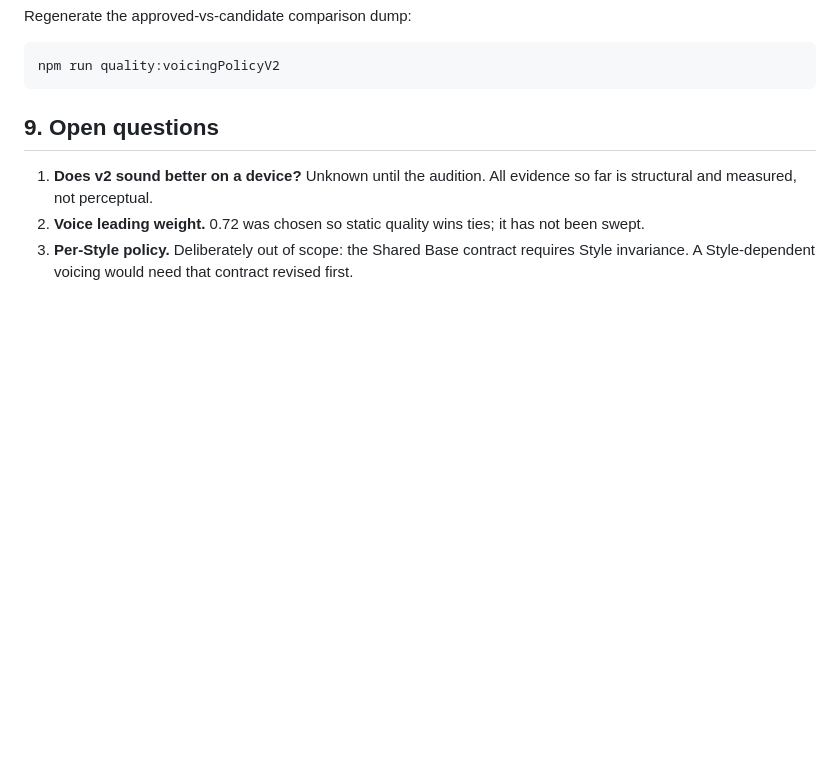
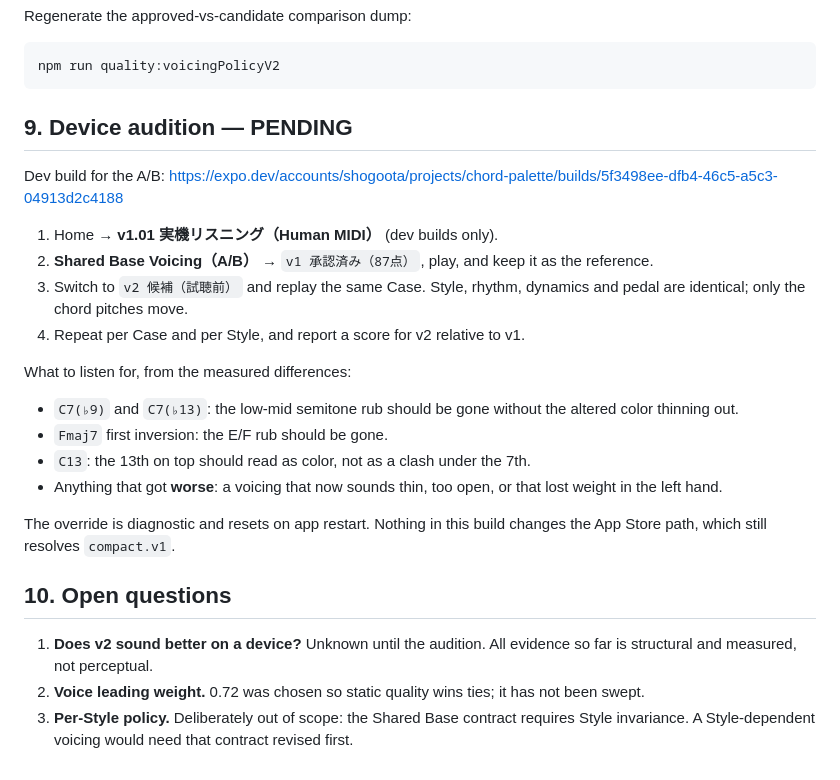
Before and after one commit to Shogo-Ota/chord-palette-iOS, a Markdown page: docs/voicing-policy-v2.md, the part around the change. GitHub-like rendering; blank space fills up the shorter version.

Commit message:
docs(voicing): record the pending v1/v2 device audition procedure
Co-authored-by: Cursor <cursoragent@cursor.com>

````diff
--- a/docs/voicing-policy-v2.md
+++ b/docs/voicing-policy-v2.md
@@ -227,7 +227,31 @@ Regenerate the approved-vs-candidate comparison dump:
 npm run quality:voicingPolicyV2
 ```
 
-## 9. Open questions
+## 9. Device audition — PENDING
+
+Dev build for the A/B:
+<https://expo.dev/accounts/shogoota/projects/chord-palette/builds/5f3498ee-dfb4-46c5-a5c3-04913d2c4188>
+
+1. Home → **v1.01 実機リスニング（Human MIDI）** (dev builds only).
+2. **Shared Base Voicing（A/B）** → `v1 承認済み（87点）`, play, and keep it as the
+   reference.
+3. Switch to `v2 候補（試聴前）` and replay the same Case. Style, rhythm, dynamics
+   and pedal are identical; only the chord pitches move.
+4. Repeat per Case and per Style, and report a score for v2 relative to v1.
+
+What to listen for, from the measured differences:
+
+- `C7(♭9)` and `C7(♭13)`: the low-mid semitone rub should be gone without the
+  altered color thinning out.
+- `Fmaj7` first inversion: the E/F rub should be gone.
+- `C13`: the 13th on top should read as color, not as a clash under the 7th.
+- Anything that got **worse**: a voicing that now sounds thin, too open, or that
+  lost weight in the left hand.
+
+The override is diagnostic and resets on app restart. Nothing in this build
+changes the App Store path, which still resolves `compact.v1`.
+
+## 10. Open questions
 
 1. **Does v2 sound better on a device?** Unknown until the audition. All evidence
    so far is structural and measured, not perceptual.
````
